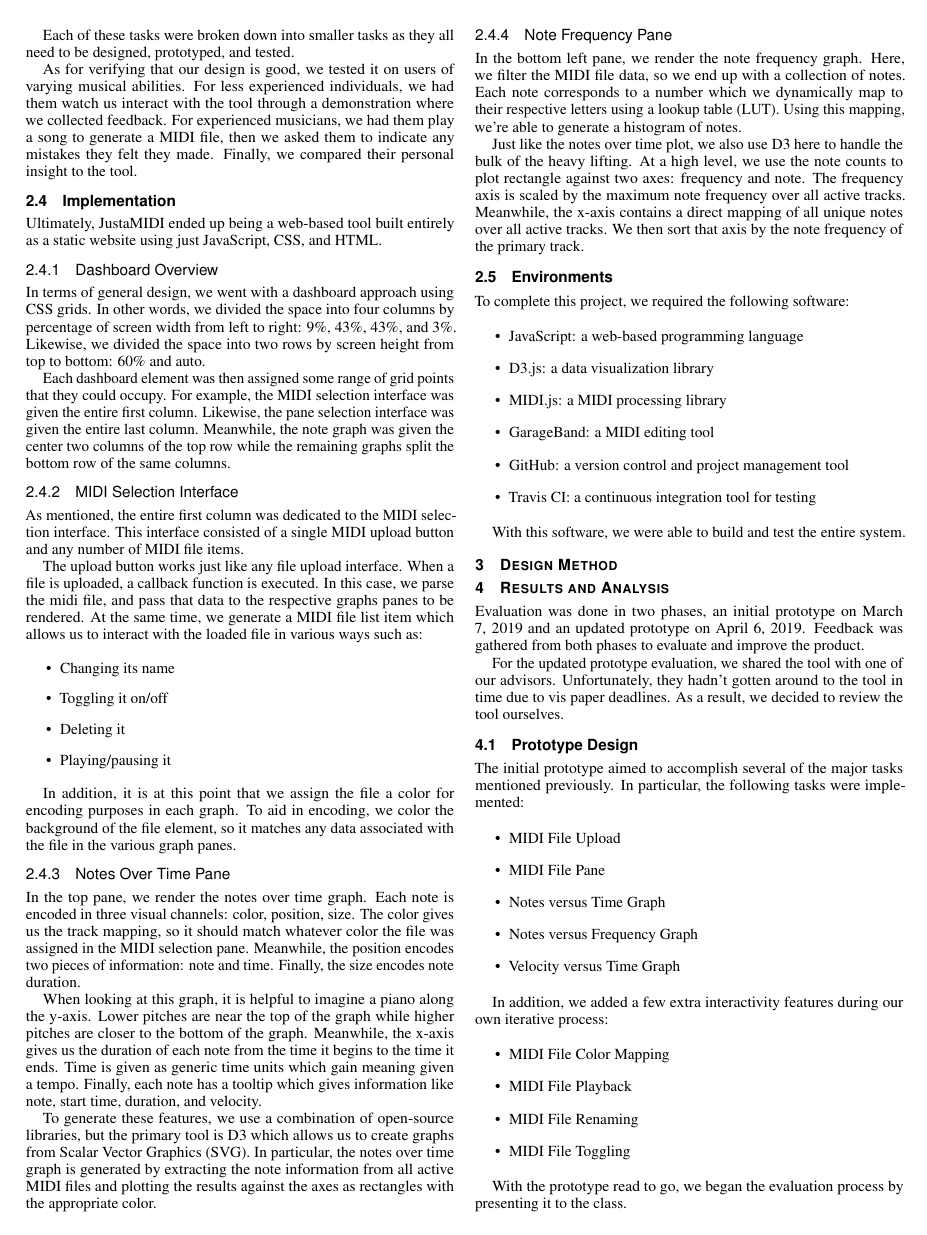
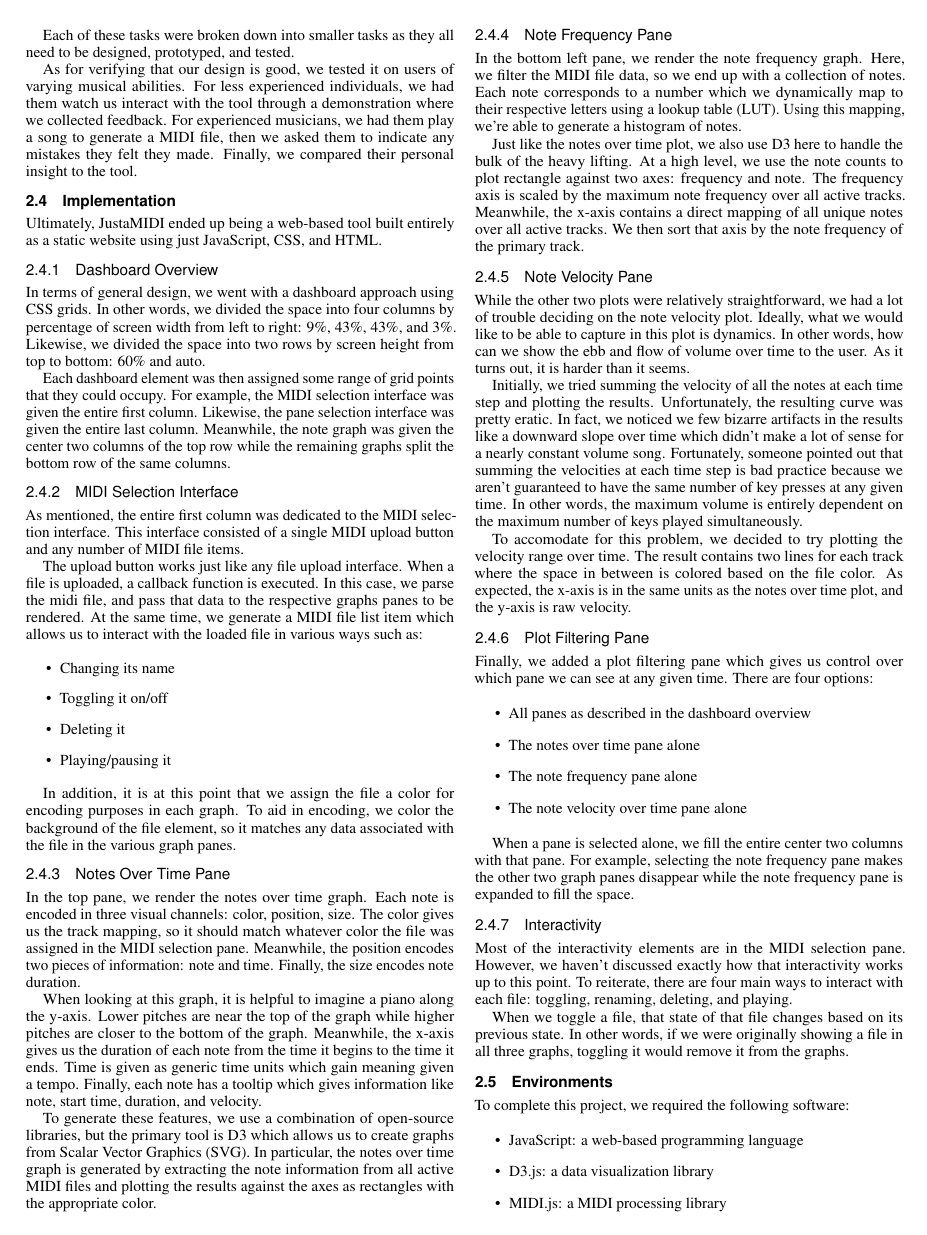
Before and after one commit to jrg94/JuxtaMIDI, a LaTeX document (docs/report/report.tex): page 2 of 3 before the commit and page 2 of 4 after it. Compiled offline with pdfLaTeX.

Commit message:
Writing up technical implementation

```diff
--- a/docs/report/report.tex
+++ b/docs/report/report.tex
@@ -318,6 +318,55 @@ maximum note frequency over all active tracks. Meanwhile, the x-axis
 contains a direct mapping of all unique notes over all active tracks. We then
 sort that axis by the note frequency of the primary track.
 
+\subsubsection{Note Velocity Pane}
+
+While the other two plots were relatively straightforward, we had a lot of
+trouble deciding on the note velocity plot. Ideally, what we would like to be
+able to capture in this plot is dynamics. In other words, how can we show
+the ebb and flow of volume over time to the user. As it turns out, it is harder
+than it seems.
+
+Initially, we tried summing the velocity of all the notes at each time step and
+plotting the results. Unfortunately, the resulting curve was pretty eratic. In
+fact, we noticed we few bizarre artifacts in the results like a downward
+slope over time which didn't make a lot of sense for a nearly constant
+volume song. Fortunately, someone pointed out that summing the velocities at
+each time step is bad practice because we aren't guaranteed to have the same
+number of key presses at any given time. In other words, the maximum volume
+is entirely dependent on the maximum number of keys played simultaneously.
+
+To accomodate for this problem, we decided to try plotting the velocity range
+over time. The result contains two lines for each track where the space in
+between is colored based on the file color. As expected, the x-axis is in the
+same units as the notes over time plot, and the y-axis is raw velocity.
+
+\subsubsection{Plot Filtering Pane}
+
+Finally, we added a plot filtering pane which gives us control over which pane
+we can see at any given time. There are four options:
+
+\begin{itemize}
+  \item All panes as described in the dashboard overview
+  \item The notes over time pane alone
+  \item The note frequency pane alone
+  \item The note velocity over time pane alone
+\end{itemize}
+
+When a pane is selected alone, we fill the entire center two columns with that
+pane. For example, selecting the note frequency pane makes the other two graph
+panes disappear while the note frequency pane is expanded to fill the space.
+
+\subsubsection{Interactivity}
+
+Most of the interactivity elements are in the MIDI selection pane. However, we
+haven't discussed exactly how that interactivity works up to this point. To
+reiterate, there are four main ways to interact with each file: toggling,
+renaming, deleting, and playing.
+
+When we toggle a file, that state of that file changes based on its previous
+state. In other words, if we were originally showing a file in all three graphs,
+toggling it would remove it from the graphs.
+
 \subsection{Environments}
 
 To complete this project, we required the following software:
```
